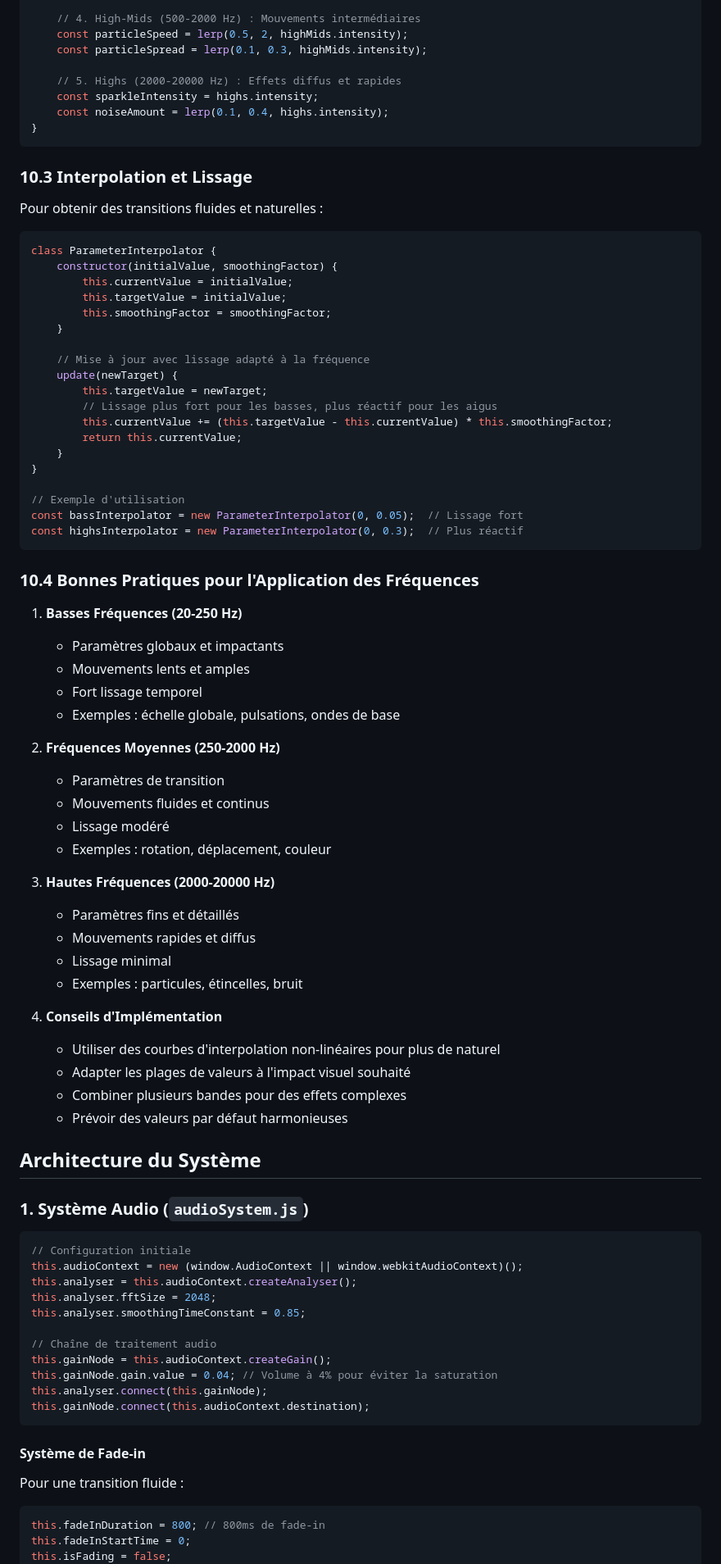
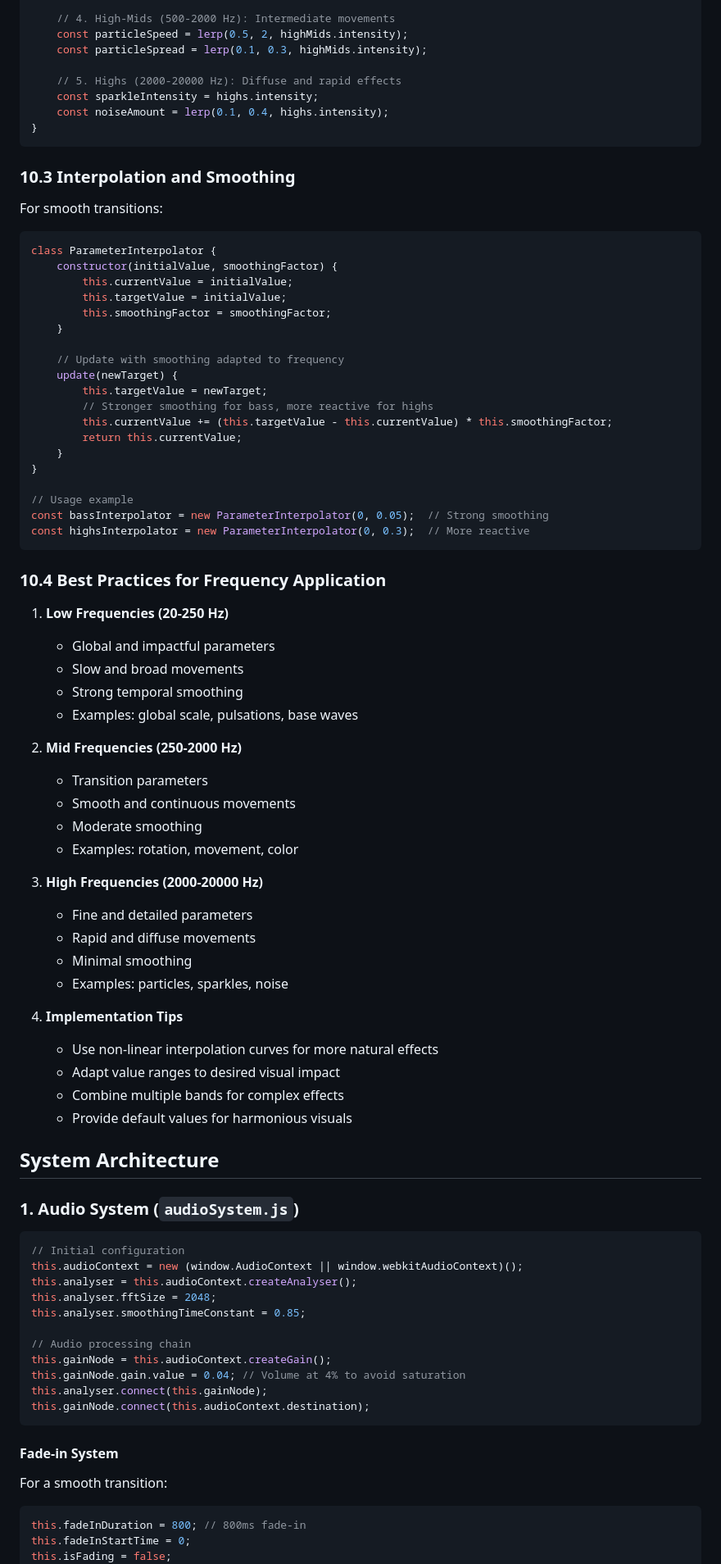
Before and after one commit to Texzcorp/ClaimViz, a Markdown page: audio_interaction_guide.md, the part around the change printed below. Shown: that part at 82% size. GitHub-like rendering.

````diff
--- a/audio_interaction_guide.md
+++ b/audio_interaction_guide.md
@@ -445,19 +418,19 @@ function updateVisualParameters(analysis) {
     const rotationSpeed = lerp(0.001, 0.003, lowMids.intensity);
     const colorSaturation = lerp(0.5, 0.8, lowMids.intensity);
 
-    // 4. High-Mids (500-2000 Hz) : Mouvements intermédiaires
+    // 4. High-Mids (500-2000 Hz): Intermediate movements
     const particleSpeed = lerp(0.5, 2, highMids.intensity);
     const particleSpread = lerp(0.1, 0.3, highMids.intensity);
 
-    // 5. Highs (2000-20000 Hz) : Effets diffus et rapides
+    // 5. Highs (2000-20000 Hz): Diffuse and rapid effects
     const sparkleIntensity = highs.intensity;
     const noiseAmount = lerp(0.1, 0.4, highs.intensity);
 }
 ```
 
-### 10.3 Interpolation et Lissage
+### 10.3 Interpolation and Smoothing
 
-Pour obtenir des transitions fluides et naturelles :
+For smooth transitions:
 
 ```javascript
 class ParameterInterpolator {
@@ -467,68 +440,69 @@ class ParameterInterpolator {
         this.smoothingFactor = smoothingFactor;
     }
 
-    // Mise à jour avec lissage adapté à la fréquence
+    // Update with smoothing adapted to frequency
     update(newTarget) {
         this.targetValue = newTarget;
-        // Lissage plus fort pour les basses, plus réactif pour les aigus
+        // Stronger smoothing for bass, more reactive for highs
         this.currentValue += (this.targetValue - this.currentValue) * this.smoothingFactor;
         return this.currentValue;
     }
 }
 
-// Exemple d'utilisation
-const bassInterpolator = new ParameterInterpolator(0, 0.05);  // Lissage fort
-const highsInterpolator = new ParameterInterpolator(0, 0.3);  // Plus réactif
+// Usage example
+const bassInterpolator = new ParameterInterpolator(0, 0.05);  // Strong smoothing
+const highsInterpolator = new ParameterInterpolator(0, 0.3);  // More reactive
 ```
 
-### 10.4 Bonnes Pratiques pour l'Application des Fréquences
+### 10.4 Best Practices for Frequency Application
 
-1. **Basses Fréquences (20-250 Hz)**
-   - Paramètres globaux et impactants
-   - Mouvements lents et amples
-   - Fort lissage temporel
-   - Exemples : échelle globale, pulsations, ondes de base
+1. **Low Frequencies (20-250 Hz)**
+   - Global and impactful parameters
+   - Slow and broad movements
+   - Strong temporal smoothing
+   - Examples: global scale, pulsations, base waves
 
-2. **Fréquences Moyennes (250-2000 Hz)**
-   - Paramètres de transition
-   - Mouvements fluides et continus
-   - Lissage modéré
-   - Exemples : rotation, déplacement, couleur
+2. **Mid Frequencies (250-2000 Hz)**
+   - Transition parameters
+   - Smooth and continuous movements
+   - Moderate smoothing
+   - Examples: rotation, movement, color
 
-3. **Hautes Fréquences (2000-20000 Hz)**
-   - Paramètres fins et détaillés
-   - Mouvements rapides et diffus
-   - Lissage minimal
-   - Exemples : particules, étincelles, bruit
+3. **High Frequencies (2000-20000 Hz)**
+   - Fine and detailed parameters
+   - Rapid and diffuse movements
+   - Minimal smoothing
+   - Examples: particles, sparkles, noise
 
-4. **Conseils d'Implémentation**
-   - Utiliser des courbes d'interpolation non-linéaires pour plus de naturel
-   - Adapter les plages de valeurs à l'impact visuel souhaité
-   - Combiner plusieurs bandes pour des effets complexes
-   - Prévoir des valeurs par défaut harmonieuses
+4. **Implementation Tips**
+   - Use non-linear interpolation curves for more natural effects
+   - Adapt value ranges to desired visual impact
+   - Combine multiple bands for complex effects
+   - Provide default values for harmonious visuals
 
-## Architecture du Système
+## System Architecture
 
-### 1. Système Audio (`audioSystem.js`)
+### 1. Audio System (`audioSystem.js`)
 
 ```javascript
-// Configuration initiale
+// Initial configuration
 this.audioContext = new (window.AudioContext || window.webkitAudioContext)();
 this.analyser = this.audioContext.createAnalyser();
 this.analyser.fftSize = 2048;
 this.analyser.smoothingTimeConstant = 0.85;
 
-// Chaîne de traitement audio
+// Audio processing chain
 this.gainNode = this.audioContext.createGain();
-this.gainNode.gain.value = 0.04; // Volume à 4% pour éviter la saturation
+this.gainNode.gain.value = 0.04; // Volume at 4% to avoid saturation
 this.analyser.connect(this.gainNode);
 this.gainNode.connect(this.audioContext.destination);
 ```
 
-#### Système de Fade-in
-Pour une transition fluide :
+#### Fade-in System
+For a smooth transition:
+
 ```javascript
-this.fadeInDuration = 800; // 800ms de fade-in
+this.fadeInDuration = 800; // 800ms fade-in
 this.fadeInStartTime = 0;
 this.isFading = false;
 this.fadeIntensity = 0;
````
Also changed, not shown: other parts of audio_interaction_guide.md (+254 -278 lines), README.md (added, +20 -0 lines).
